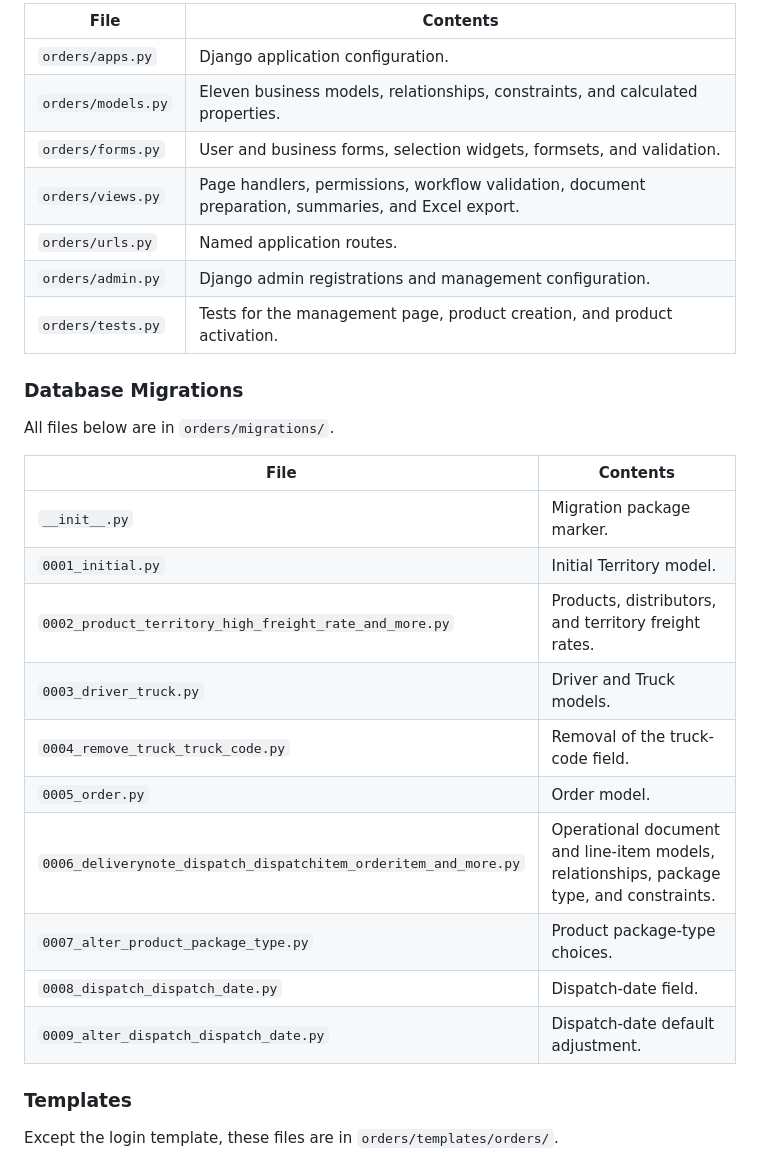
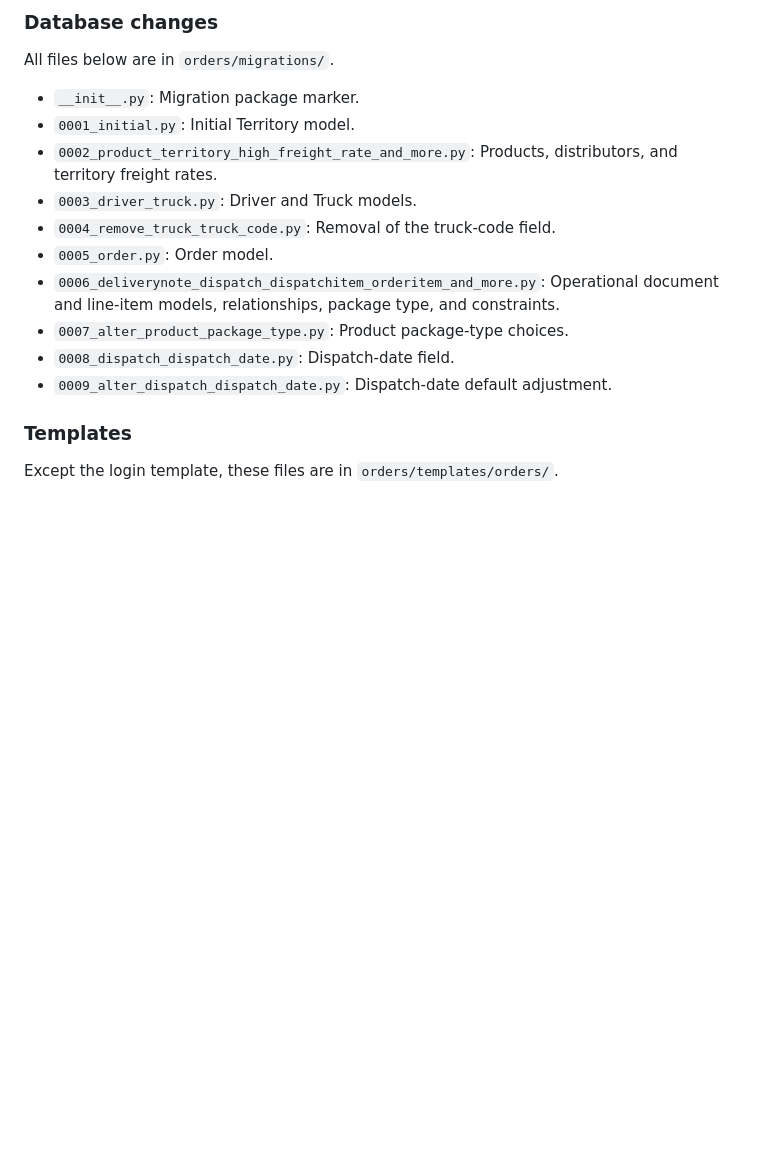
Before and after one commit to Abdullah-Ahmadi/order-management-system, a Markdown page: README.md, the part around one of its changes. GitHub-like rendering; blank space fills up the shorter version.

```diff
--- a/README.md
+++ b/README.md
@@ -37,30 +41,18 @@ Paths below are relative to the repository root. Files with parallel roles are g
 
-| File | Contents |
-| --- | --- |
-| `orders/apps.py` | Django application configuration. |
-| `orders/models.py` | Eleven business models, relationships, constraints, and calculated properties. |
-| `orders/forms.py` | User and business forms, selection widgets, formsets, and validation. |
-| `orders/views.py` | Page handlers, permissions, workflow validation, document preparation, summaries, and Excel export. |
-| `orders/urls.py` | Named application routes. |
-| `orders/admin.py` | Django admin registrations and management configuration. |
-| `orders/tests.py` | Tests for the management page, product creation, and product activation. |
-
-### Database Migrations
+### Database changes
 
 All files below are in `orders/migrations/`.
 
-| File | Contents |
-| --- | --- |
-| `__init__.py` | Migration package marker. |
-| `0001_initial.py` | Initial Territory model. |
-| `0002_product_territory_high_freight_rate_and_more.py` | Products, distributors, and territory freight rates. |
-| `0003_driver_truck.py` | Driver and Truck models. |
-| `0004_remove_truck_truck_code.py` | Removal of the truck-code field. |
-| `0005_order.py` | Order model. |
-| `0006_deliverynote_dispatch_dispatchitem_orderitem_and_more.py` | Operational document and line-item models, relationships, package type, and constraints. |
-| `0007_alter_product_package_type.py` | Product package-type choices. |
-| `0008_dispatch_dispatch_date.py` | Dispatch-date field. |
-| `0009_alter_dispatch_dispatch_date.py` | Dispatch-date default adjustment. |
+- `__init__.py`: Migration package marker.
+- `0001_initial.py`: Initial Territory model.
+- `0002_product_territory_high_freight_rate_and_more.py`: Products, distributors, and territory freight rates.
+- `0003_driver_truck.py`: Driver and Truck models.
+- `0004_remove_truck_truck_code.py`: Removal of the truck-code field.
+- `0005_order.py`: Order model.
+- `0006_deliverynote_dispatch_dispatchitem_orderitem_and_more.py`: Operational document and line-item models, relationships, package type, and constraints.
+- `0007_alter_product_package_type.py`: Product package-type choices.
+- `0008_dispatch_dispatch_date.py`: Dispatch-date field.
+- `0009_alter_dispatch_dispatch_date.py`: Dispatch-date default adjustment.
 
 ### Templates
 
```
Also changed, not shown: other parts of README.md (+63 -81 lines).
